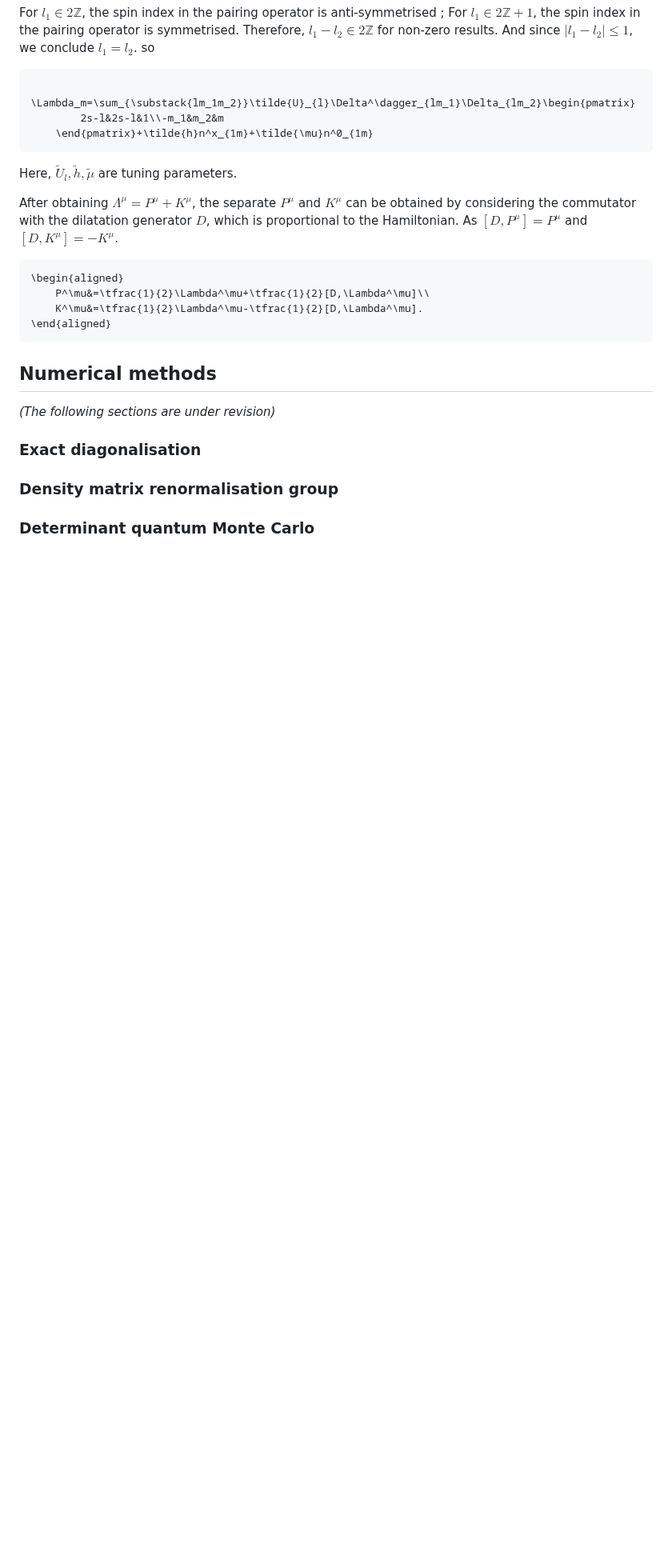
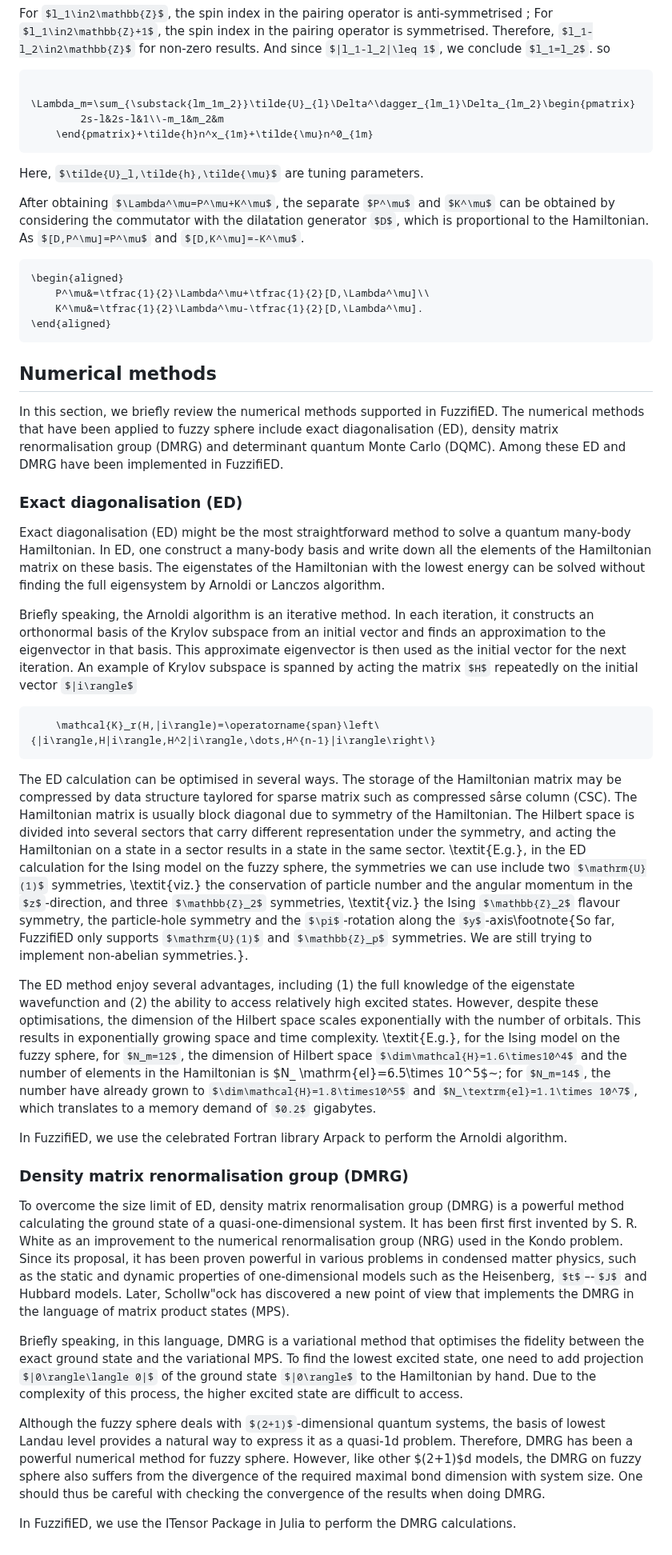
Before and after one commit to mankai-chow/FuzzifiED.jl, a Markdown page: docs/src/intro.md, the part around one of its changes. Shown at 80% size. Drawn GitHub-style; some formulas as TeX source; blank space fills up the shorter version.

Commit message:
Add §4 Numerics to the introduction.

````diff
--- a/docs/src/intro.md
+++ b/docs/src/intro.md
@@ -575,10 +575,30 @@ After obtaining $\Lambda^\mu=P^\mu+K^\mu$, the separate $P^\mu$ and $K^\mu$ can
 
 ## Numerical methods
 
-_(The following sections are under revision)_
+In this section, we briefly review the numerical methods supported in FuzzifiED. The numerical methods that have been applied to fuzzy sphere include exact diagonalisation (ED), density matrix renormalisation group (DMRG) and determinant quantum Monte Carlo (DQMC). Among these ED and DMRG have been implemented in FuzzifiED.
 
-### Exact diagonalisation
+### Exact diagonalisation (ED)
 
-### Density matrix renormalisation group
+Exact diagonalisation (ED) might be the most straightforward method to solve a quantum many-body Hamiltonian. In ED, one construct a many-body basis and write down all the elements of the Hamiltonian matrix on these basis. The eigenstates of the Hamiltonian with the lowest energy can be solved without finding the full eigensystem by Arnoldi or Lanczos algorithm.
 
-### Determinant quantum Monte Carlo
+Briefly speaking, the Arnoldi algorithm is an iterative method. In each iteration, it constructs an orthonormal basis of the Krylov subspace from an initial vector and finds an approximation to the eigenvector in that basis. This approximate eigenvector is then used as the initial vector for the next iteration. An example of Krylov subspace is spanned by acting the matrix $H$ repeatedly on the initial vector $|i\rangle$
+```math
+    \mathcal{K}_r(H,|i\rangle)=\operatorname{span}\left\{|i\rangle,H|i\rangle,H^2|i\rangle,\dots,H^{n-1}|i\rangle\right\}
+```
+
+The ED calculation can be optimised in several ways. The storage of the Hamiltonian matrix may be compressed by data structure taylored for sparse matrix such as compressed sârse column (CSC). The Hamiltonian matrix is usually block diagonal due to symmetry of the Hamiltonian. The Hilbert space is divided into several sectors that carry different representation under the symmetry, and acting the Hamiltonian on a state in a sector results in a state in the same sector. \textit{E.g.}, in the ED calculation for the Ising model on the fuzzy sphere, the symmetries we can use include two $\mathrm{U}(1)$ symmetries, \textit{viz.} the conservation of particle number and the angular momentum in the $z$-direction, and three $\mathbb{Z}_2$ symmetries, \textit{viz.} the Ising $\mathbb{Z}_2$ flavour symmetry, the particle-hole symmetry and the $\pi$-rotation along the $y$-axis\footnote{So far, FuzzifiED only supports $\mathrm{U}(1)$ and $\mathbb{Z}_p$ symmetries. We are still trying to implement non-abelian symmetries.}.
+
+The ED method enjoy several advantages, including (1) the full knowledge of the eigenstate wavefunction and (2) the ability to access relatively high excited states. However, despite these optimisations, the dimension of the Hilbert space scales exponentially with the number of orbitals. This results in exponentially growing space and time complexity. \textit{E.g.}, for the Ising model on the fuzzy sphere, for $N_m=12$, the dimension of Hilbert space $\dim\mathcal{H}=1.6\times10^4$ and the number of elements in the Hamiltonian is $N_
+\mathrm{el}=6.5\times 10^5$~; for $N_m=14$, the number have already grown to $\dim\mathcal{H}=1.8\times10^5$ and $N_\textrm{el}=1.1\times 10^7$, which translates to a memory demand of $0.2$ gigabytes.
+
+In FuzzifiED, we use the celebrated Fortran library Arpack to perform the Arnoldi algorithm.
+
+### Density matrix renormalisation group (DMRG)
+
+To overcome the size limit of ED, density matrix renormalisation group (DMRG) is a powerful method calculating the ground state of a quasi-one-dimensional system. It has been first first invented by S. R. White as an improvement to the numerical renormalisation group (NRG) used in the Kondo problem. Since its proposal, it has been proven powerful in various problems in condensed matter physics, such as the static and dynamic properties of one-dimensional models such as the Heisenberg, $t$–-$J$ and Hubbard models. Later, Schollw\"ock has discovered a new point of view that implements the DMRG in the language of matrix product states (MPS).
+
+Briefly speaking, in this language, DMRG is a variational method that optimises the fidelity between the exact ground state and the variational MPS. To find the lowest excited state, one need to add projection $|0\rangle\langle 0|$ of the ground state $|0\rangle$ to the Hamiltonian by hand. Due to the complexity of this process, the higher excited state are difficult to access.
+
+Although the fuzzy sphere deals with $(2+1)$-dimensional quantum systems, the basis of lowest Landau level provides a natural way to express it as a quasi-1d problem. Therefore, DMRG has been a powerful numerical method for fuzzy sphere. However, like other $(2+1)$d models, the DMRG on fuzzy sphere also suffers from the divergence of the required maximal bond dimension with system size. One should thus be careful with checking the convergence of the results when doing DMRG.
+
+In FuzzifiED, we use the ITensor Package in Julia to perform the DMRG calculations.
````
Also changed, not shown: other parts of docs/src/intro.md (+3 -3 lines).
